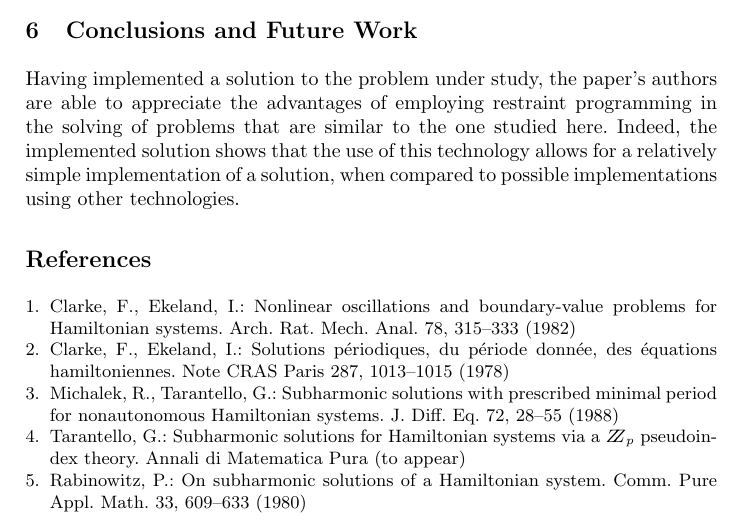
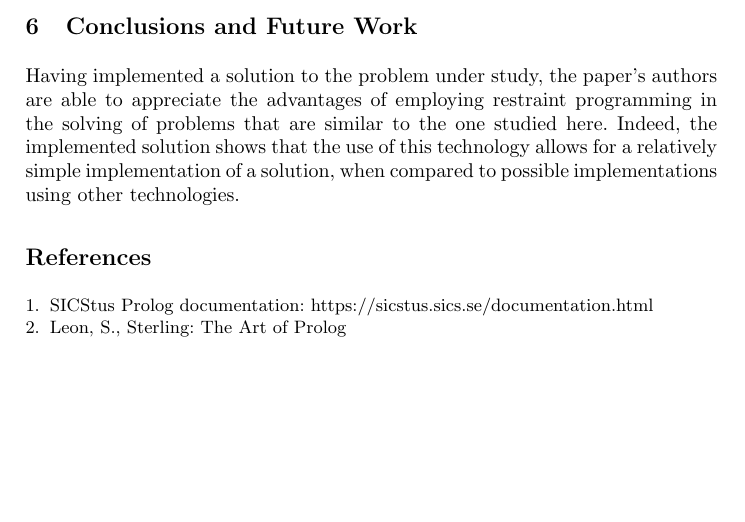
Before and after one commit to Areadrill/plog, a LaTeX thesis (proj2/doc/article.tex): part of page 7 of 7, cut so that both start at the same text, the shorter picture padded with empty space. Compiled offline with pdfLaTeX.

Commit message:
added bibliography

```diff
--- a/proj2/doc/article.tex
+++ b/proj2/doc/article.tex
@@ -218,36 +218,17 @@ O resultado foi obtido em 0.140 segundos.
 %
 % ---- Bibliography ----
 %
-\begin{thebibliography}{5}
+\begin{thebibliography}{2}
 %
-\bibitem {clar:eke}
-Clarke, F., Ekeland, I.:
-Nonlinear oscillations and
-boundary-value problems for Hamiltonian systems.
-Arch. Rat. Mech. Anal. 78, 315--333 (1982)
+
 
 \bibitem {clar:eke:2}
-Clarke, F., Ekeland, I.:
-Solutions p\'{e}riodiques, du
-p\'{e}riode donn\'{e}e, des \'{e}quations hamiltoniennes.
-Note CRAS Paris 287, 1013--1015 (1978)
+SICStus Prolog documentation:
+https://sicstus.sics.se/documentation.html
 
-\bibitem {mich:tar}
-Michalek, R., Tarantello, G.:
-Subharmonic solutions with prescribed minimal
-period for nonautonomous Hamiltonian systems.
-J. Diff. Eq. 72, 28--55 (1988)
-
-\bibitem {tar}
-Tarantello, G.:
-Subharmonic solutions for Hamiltonian
-systems via a $\bbbz_{p}$ pseudoindex theory.
-Annali di Matematica Pura (to appear)
-
-\bibitem {rab}
-Rabinowitz, P.:
-On subharmonic solutions of a Hamiltonian system.
-Comm. Pure Appl. Math. 33, 609--633 (1980)
+\bibitem{ster:ling}
+Leon, S., Sterling:
+The Art of Prolog
 
 \end{thebibliography}
 
```
Also changed, not shown: 2 other files.
